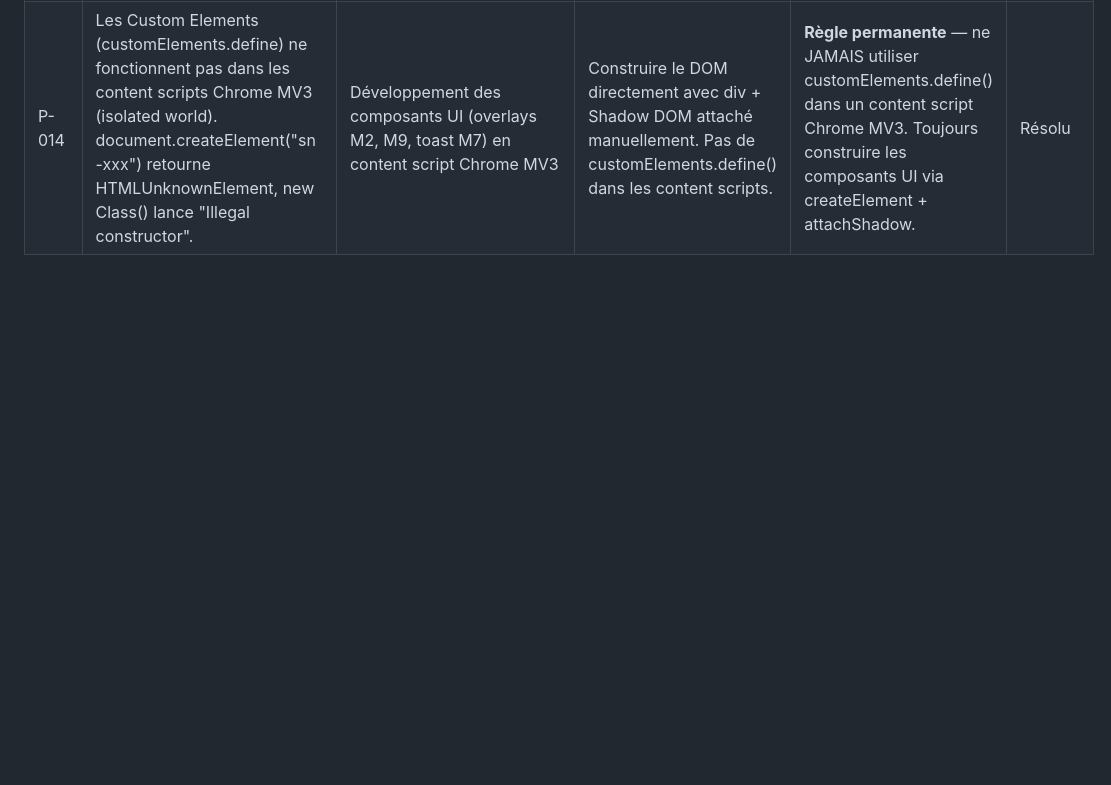
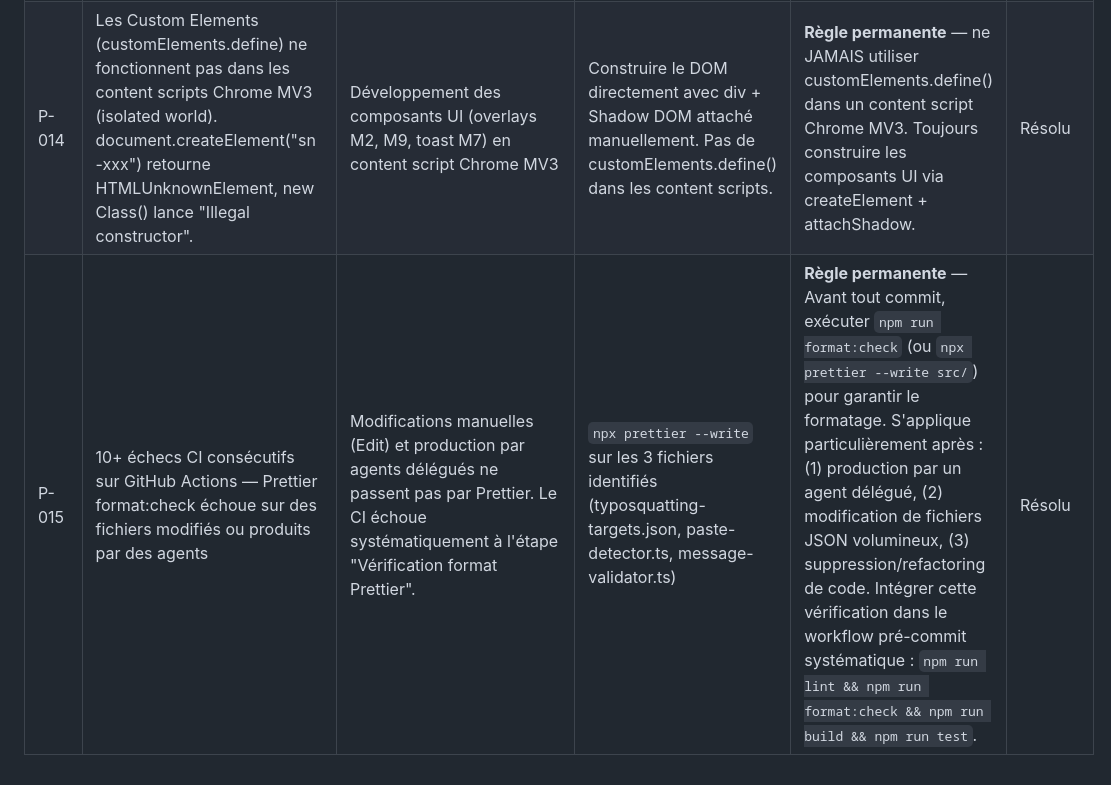
Before and after one commit to antonyblain/sentinel-nudge, a Markdown page: .claude/PROBLEMES.md, the part around the change. Rendered like a GitHub page; blank space fills up the shorter version.

```diff
--- a/.claude/PROBLEMES.md
+++ b/.claude/PROBLEMES.md
@@ -18,3 +18,4 @@ Chaque problème est traité selon le cycle PDCA : consigné ici (Plan), résolu
 | P-012 | SubtleCrypto (Web Crypto API) non disponible dans jsdom — 3 tests crypto échouent | Tests unitaires crypto-service.test.ts échouent sur crypto.subtle.generateKey() | Tests nécessitent un mock ou l'usage de @vitest/web-crypto ou globalThis.crypto polyfill | Documenter dans le DAT que les tests crypto nécessitent un polyfill/mock de SubtleCrypto car jsdom ne l'implémente pas. | Ouvert |
 | P-013 | `type: "module"` manquant dans package.json — warning Node.js sur eslint.config.js | Warning "Module type not specified, reparsing as ES module" à chaque npm run lint | Ajout `"type": "module"` dans package.json | Pour un projet ESM (Vite, ESLint flat config), `"type": "module"` est obligatoire dans package.json. | Résolu |
 | P-014 | Les Custom Elements (customElements.define) ne fonctionnent pas dans les content scripts Chrome MV3 (isolated world). document.createElement("sn-xxx") retourne HTMLUnknownElement, new Class() lance "Illegal constructor". | Développement des composants UI (overlays M2, M9, toast M7) en content script Chrome MV3 | Construire le DOM directement avec div + Shadow DOM attaché manuellement. Pas de customElements.define() dans les content scripts. | **Règle permanente** — ne JAMAIS utiliser customElements.define() dans un content script Chrome MV3. Toujours construire les composants UI via createElement + attachShadow. | Résolu |
+| P-015 | 10+ échecs CI consécutifs sur GitHub Actions — Prettier format:check échoue sur des fichiers modifiés ou produits par des agents | Modifications manuelles (Edit) et production par agents délégués ne passent pas par Prettier. Le CI échoue systématiquement à l'étape "Vérification format Prettier". | `npx prettier --write` sur les 3 fichiers identifiés (typosquatting-targets.json, paste-detector.ts, message-validator.ts) | **Règle permanente** — Avant tout commit, exécuter `npm run format:check` (ou `npx prettier --write src/`) pour garantir le formatage. S'applique particulièrement après : (1) production par un agent délégué, (2) modification de fichiers JSON volumineux, (3) suppression/refactoring de code. Intégrer cette vérification dans le workflow pré-commit systématique : `npm run lint && npm run format:check && npm run build && npm run test`. | Résolu |
```
Also changed, not shown: .claude/LESSONS_LEARNED.md (+2 -0 lines).
